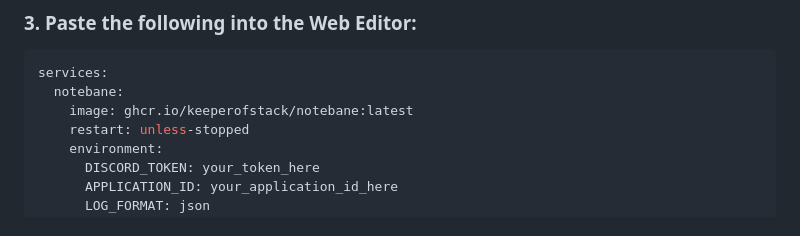
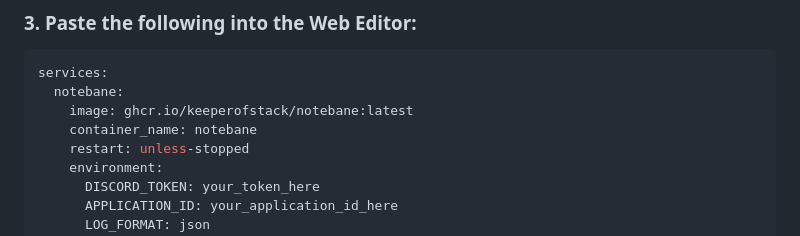
Before and after one commit to KeeperOfStack/notebane, a Markdown page: docs/deployment.md, the part around the change. Drawn GitHub-style.

Commit message:
docs: add container_name notebane to Portainer stack example

```diff
--- a/docs/deployment.md
+++ b/docs/deployment.md
@@ -63,6 +63,7 @@ docker pull ghcr.io/keeperofstack/notebane:latest
 services:
   notebane:
     image: ghcr.io/keeperofstack/notebane:latest
+    container_name: notebane
     restart: unless-stopped
     environment:
       DISCORD_TOKEN: your_token_here
```
